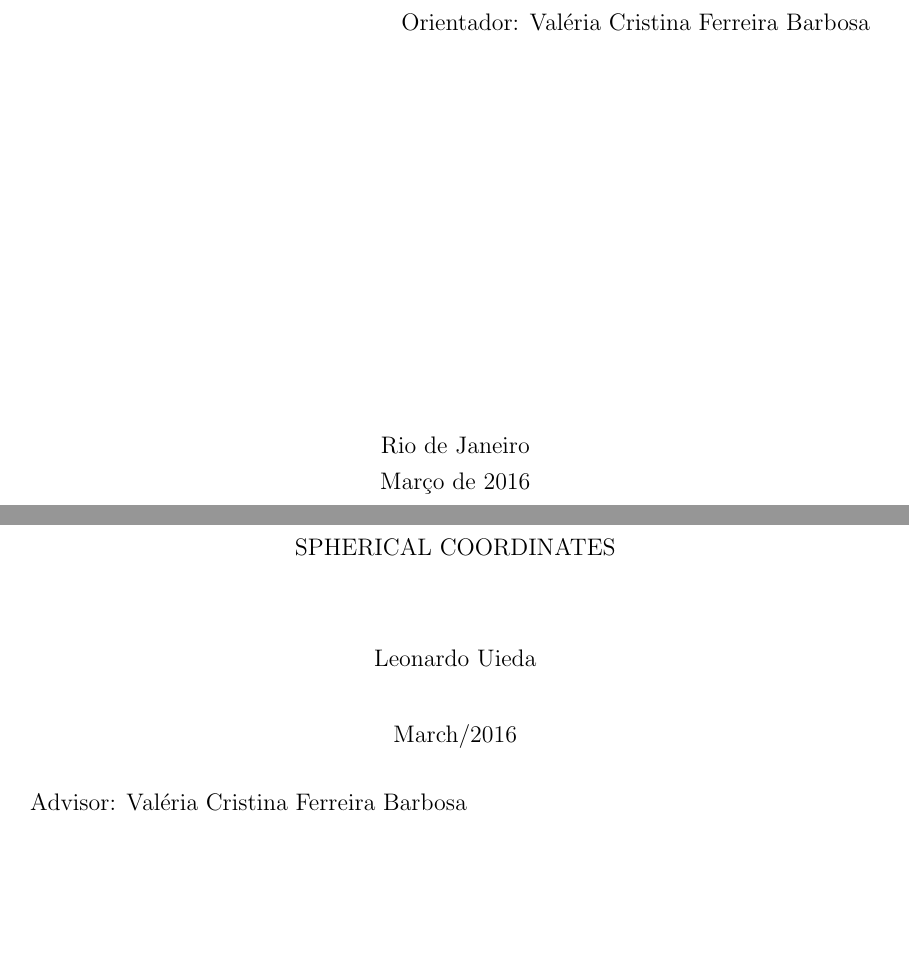
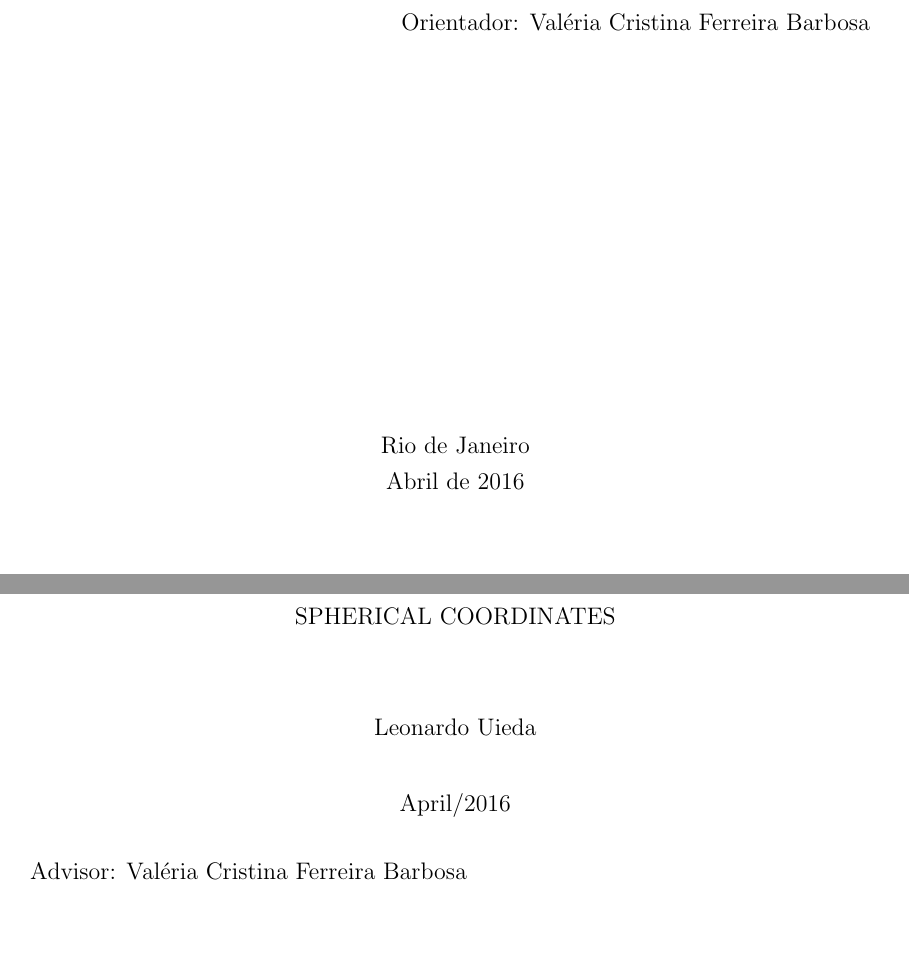
Before and after one commit to leouieda/phd-thesis, a LaTeX thesis (thesis.tex): two parts of pages 1 and 8 of 98, joined at a grey line, cut so that both start at the same text, the shorter picture padded with empty space. Compiled offline with pdfLaTeX.

Commit message:
Change date to april

```diff
--- a/thesis.tex
+++ b/thesis.tex
@@ -39,7 +39,7 @@
 \examiner{Prof.}{Nome do Quarto Examinador Sobrenome}{Ph.D.}
 \examiner{Prof.}{Nome do Quinto Examinador Sobrenome}{Ph.D.}
 \department{COGE}
-\date{03}{2016}
+\date{04}{2016}
 
 \keyword{Gravimetria}
 \keyword{Inversão}
```
